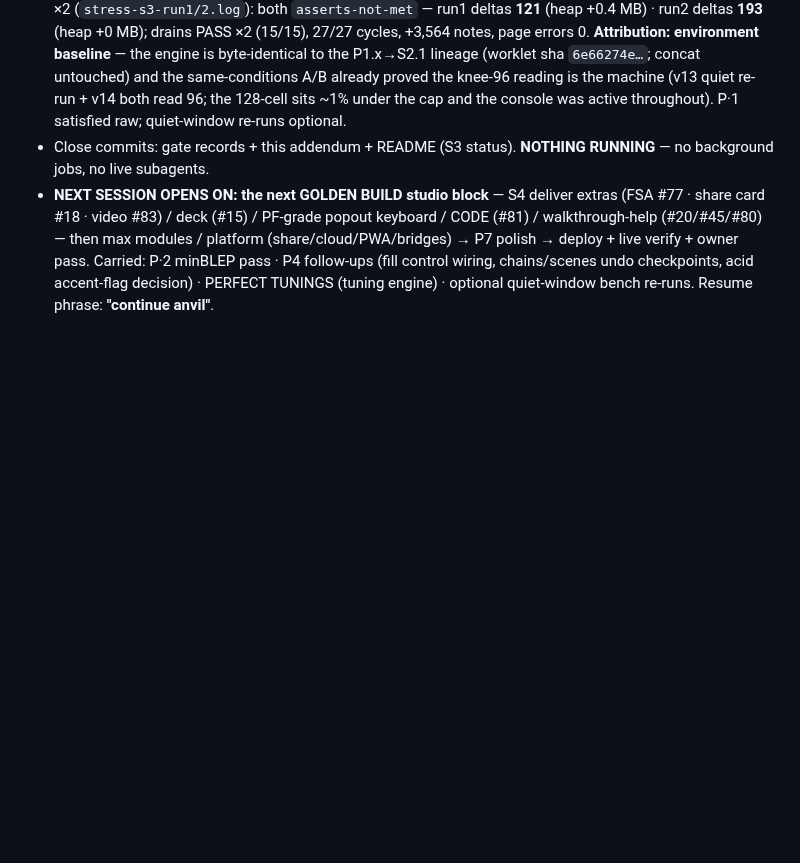
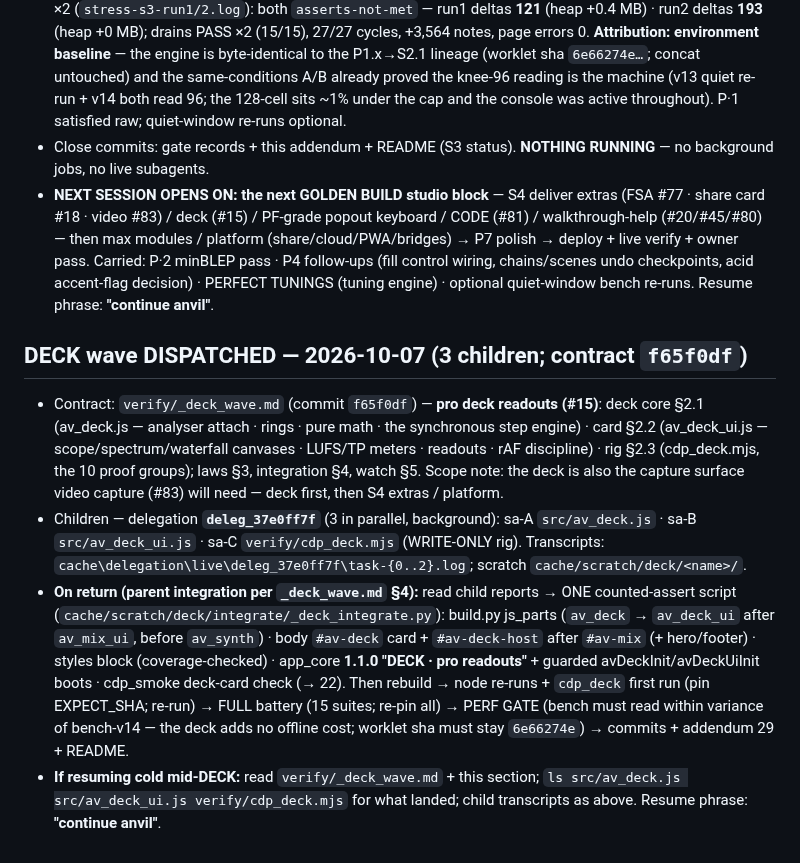
Before and after one commit to ModdySwag/Anvil, a Markdown page: CONTINUATION-2026-10-06.md, the part around the change. GitHub-like rendering; blank space fills up the shorter version.

Commit message:
DECK wave: dispatch note (deleg_37e0ff7f - av_deck, av_deck_ui, cdp_deck)

```diff
--- a/CONTINUATION-2026-10-06.md
+++ b/CONTINUATION-2026-10-06.md
@@ -1032,3 +1032,26 @@ Resume phrase: **"continue anvil"**.
   verify + owner pass. Carried: P·2 minBLEP pass · P4 follow-ups (fill control wiring, chains/scenes
   undo checkpoints, acid accent-flag decision) · PERFECT TUNINGS (tuning engine) · optional quiet-window
   bench re-runs. Resume phrase: **"continue anvil"**.
+
+## DECK wave DISPATCHED — 2026-10-07 (3 children; contract `f65f0df`)
+
+- Contract: `verify/_deck_wave.md` (commit `f65f0df`) — **pro deck readouts (#15)**: deck core §2.1
+  (av_deck.js — analyser attach · rings · pure math · the synchronous step engine) · card §2.2
+  (av_deck_ui.js — scope/spectrum/waterfall canvases · LUFS/TP meters · readouts · rAF discipline) ·
+  rig §2.3 (cdp_deck.mjs, the 10 proof groups); laws §3, integration §4, watch §5. Scope note: the
+  deck is also the capture surface video capture (#83) will need — deck first, then S4 extras /
+  platform.
+- Children — delegation **`deleg_37e0ff7f`** (3 in parallel, background): sa-A `src/av_deck.js` ·
+  sa-B `src/av_deck_ui.js` · sa-C `verify/cdp_deck.mjs` (WRITE-ONLY rig). Transcripts:
+  `cache\delegation\live\deleg_37e0ff7f\task-{0..2}.log`; scratch `cache/scratch/deck/<name>/`.
+- **On return (parent integration per `_deck_wave.md` §4):** read child reports → ONE counted-assert
+  script (`cache/scratch/deck/integrate/_deck_integrate.py`): build.py js_parts (`av_deck` →
+  `av_deck_ui` after `av_mix_ui`, before `av_synth`) · body `#av-deck` card + `#av-deck-host` after
+  `#av-mix` (+ hero/footer) · styles block (coverage-checked) · app_core **1.1.0 "DECK · pro
+  readouts"** + guarded avDeckInit/avDeckUiInit boots · cdp_smoke deck-card check (→ 22). Then
+  rebuild → node re-runs + `cdp_deck` first run (pin EXPECT_SHA; re-run) → FULL battery (15 suites;
+  re-pin all) → PERF GATE (bench must read within variance of bench-v14 — the deck adds no offline
+  cost; worklet sha must stay `6e66274e`) → commits + addendum 29 + README.
+- **If resuming cold mid-DECK:** read `verify/_deck_wave.md` + this section; `ls src/av_deck.js
+  src/av_deck_ui.js verify/cdp_deck.mjs` for what landed; child transcripts as above. Resume phrase:
+  **"continue anvil"**.
```
